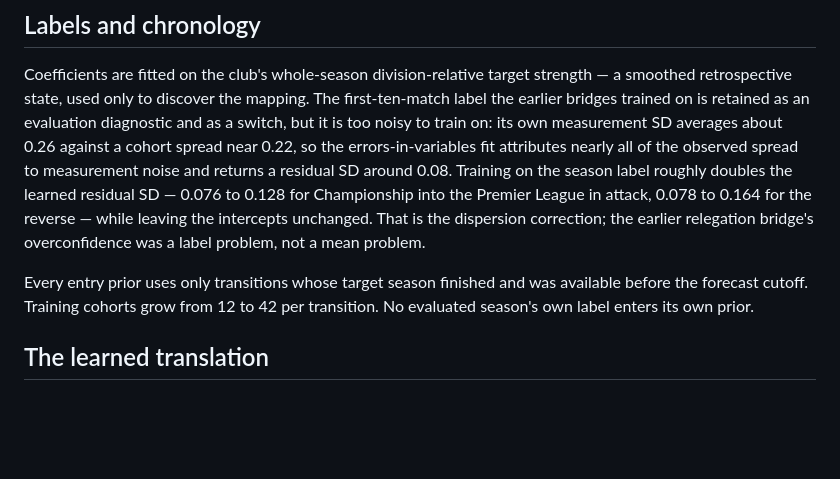
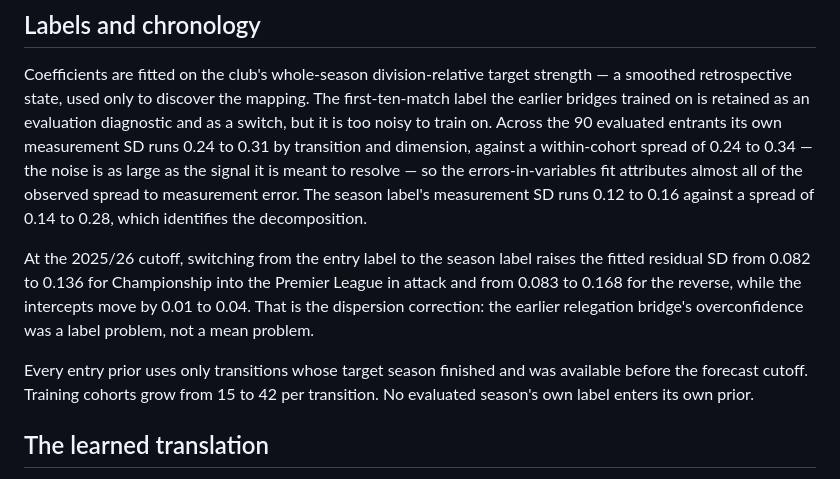
Before and after one commit to jcblsn/epl-forecast, a Markdown page: docs/experiments/entry_prior.md, the part around the change. Drawn GitHub-style; blank space fills up the shorter version.

Commit message:
Report the measured label noise behind the training-label choice
Claude-Session: https://claude.ai/code/session_01Qoa9ctHnp5rqv9D9SA78rQ

```diff
--- a/docs/experiments/entry_prior.md
+++ b/docs/experiments/entry_prior.md
@@ -64,17 +64,22 @@ backfill was added for this pass.
 Coefficients are fitted on the club's whole-season division-relative target
 strength — a smoothed retrospective state, used only to discover the mapping.
 The first-ten-match label the earlier bridges trained on is retained as an
-evaluation diagnostic and as a switch, but it is too noisy to train on: its own
-measurement SD averages about 0.26 against a cohort spread near 0.22, so the
-errors-in-variables fit attributes nearly all of the observed spread to
-measurement noise and returns a residual SD around 0.08. Training on the season
-label roughly doubles the learned residual SD — 0.076 to 0.128 for Championship
-into the Premier League in attack, 0.078 to 0.164 for the reverse — while
-leaving the intercepts unchanged. That is the dispersion correction; the earlier
-relegation bridge's overconfidence was a label problem, not a mean problem.
+evaluation diagnostic and as a switch, but it is too noisy to train on. Across
+the 90 evaluated entrants its own measurement SD runs 0.24 to 0.31 by transition
+and dimension, against a within-cohort spread of 0.24 to 0.34 — the noise is as
+large as the signal it is meant to resolve — so the errors-in-variables fit
+attributes almost all of the observed spread to measurement error. The season
+label's measurement SD runs 0.12 to 0.16 against a spread of 0.14 to 0.28, which
+identifies the decomposition.
+
+At the 2025/26 cutoff, switching from the entry label to the season label raises
+the fitted residual SD from 0.082 to 0.136 for Championship into the Premier
+League in attack and from 0.083 to 0.168 for the reverse, while the intercepts
+move by 0.01 to 0.04. That is the dispersion correction: the earlier relegation
+bridge's overconfidence was a label problem, not a mean problem.
 
 Every entry prior uses only transitions whose target season finished and was
-available before the forecast cutoff. Training cohorts grow from 12 to 42 per
+available before the forecast cutoff. Training cohorts grow from 15 to 42 per
 transition. No evaluated season's own label enters its own prior.
 
 ## The learned translation
```
